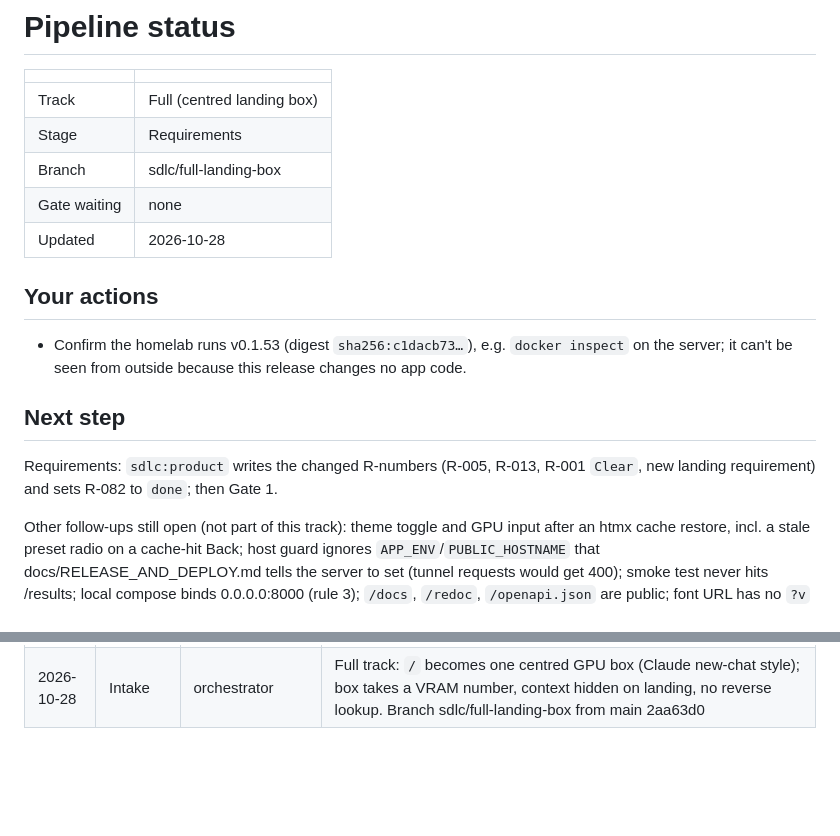
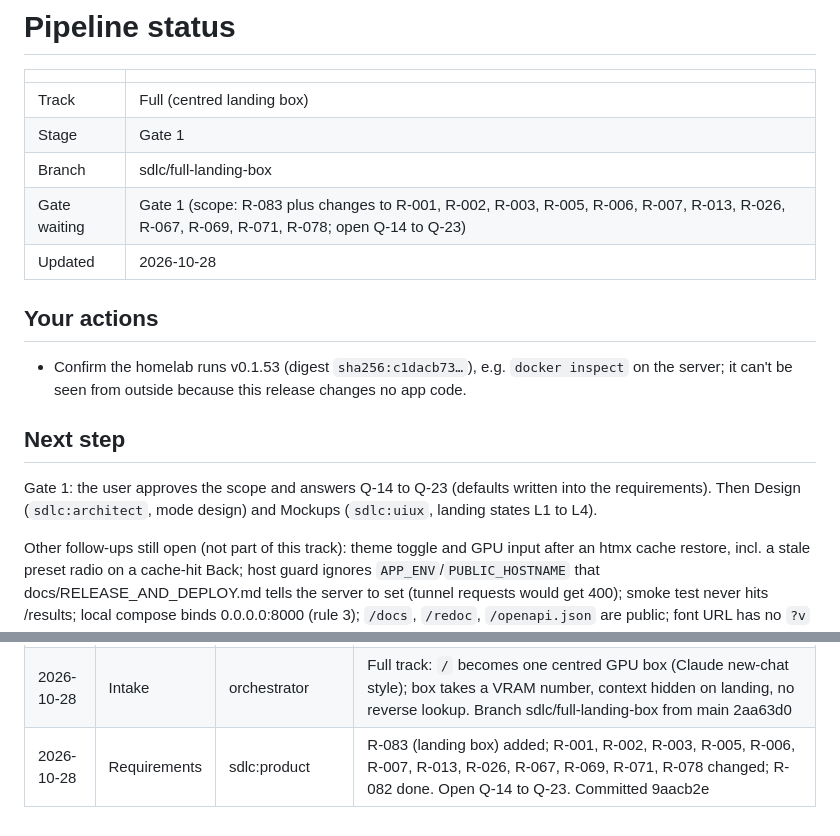
Before and after one commit to chauhanprateek89/vram-sherpa, a Markdown page: .sdlc/STATUS.md, 2 parts joined by grey strips. Rendered like a GitHub page; blank space fills up the shorter version.

Commit message:
docs(sdlc): Gate 1 waiting for the landing box scope
Co-Authored-By: Claude Opus 5.5 <noreply@anthropic.com>

```diff
--- a/.sdlc/STATUS.md
+++ b/.sdlc/STATUS.md
@@ -3,9 +3,9 @@
 | | |
 | --- | --- |
 | Track | Full (centred landing box) |
-| Stage | Requirements |
+| Stage | Gate 1 |
 | Branch | sdlc/full-landing-box |
-| Gate waiting | none |
+| Gate waiting | Gate 1 (scope: R-083 plus changes to R-001, R-002, R-003, R-005, R-006, R-007, R-013, R-026, R-067, R-069, R-071, R-078; open Q-14 to Q-23) |
 | Updated | 2026-10-28 |
 
 ## Your actions
@@ -14,7 +14,7 @@
 
 ## Next step
 
-Requirements: `sdlc:product` writes the changed R-numbers (R-005, R-013, R-001 `Clear`, new landing requirement) and sets R-082 to `done`; then Gate 1.
+Gate 1: the user approves the scope and answers Q-14 to Q-23 (defaults written into the requirements). Then Design (`sdlc:architect`, mode design) and Mockups (`sdlc:uiux`, landing states L1 to L4).
 
 Other follow-ups still open (not part of this track): theme toggle and GPU input after an htmx cache restore, incl. a stale preset radio on a cache-hit Back; host guard ignores `APP_ENV`/`PUBLIC_HOSTNAME` that docs/RELEASE_AND_DEPLOY.md tells the server to set (tunnel requests would get 400); smoke test never hits /results; local compose binds 0.0.0.0:8000 (rule 3); `/docs`, `/redoc`, `/openapi.json` are public; font URL has no `?v` and the font is served as octet-stream.
 
@@ -36,3 +36,4 @@ Older rows: `.sdlc/log.md`.
 | 2026-10-28 | Merge | orchestrator | PR #23 squash-merged as 2aa63d0; release run 40666348177 started |
 | 2026-10-28 | Live check | sdlc:release (sonnet) | Release run 40666348177 success, v0.1.53; step order verified (build, smoke, tag, publish); only sha-2aa63d0 pushed by build; latest, v0.1.53, sha-2aa63d0 share digest sha256:c1dacb73…; live site / 200, /healthz ok (catalog 2026-10-23), styles v=20261027e. Homelab image not checkable from outside. T-022 passes; tasks archived; Quick track done |
 | 2026-10-28 | Intake | orchestrator | Full track: `/` becomes one centred GPU box (Claude new-chat style); box takes a VRAM number, context hidden on landing, no reverse lookup. Branch sdlc/full-landing-box from main 2aa63d0 |
+| 2026-10-28 | Requirements | sdlc:product | R-083 (landing box) added; R-001, R-002, R-003, R-005, R-006, R-007, R-013, R-026, R-067, R-069, R-071, R-078 changed; R-082 done. Open Q-14 to Q-23. Committed 9aacb2e |
```
